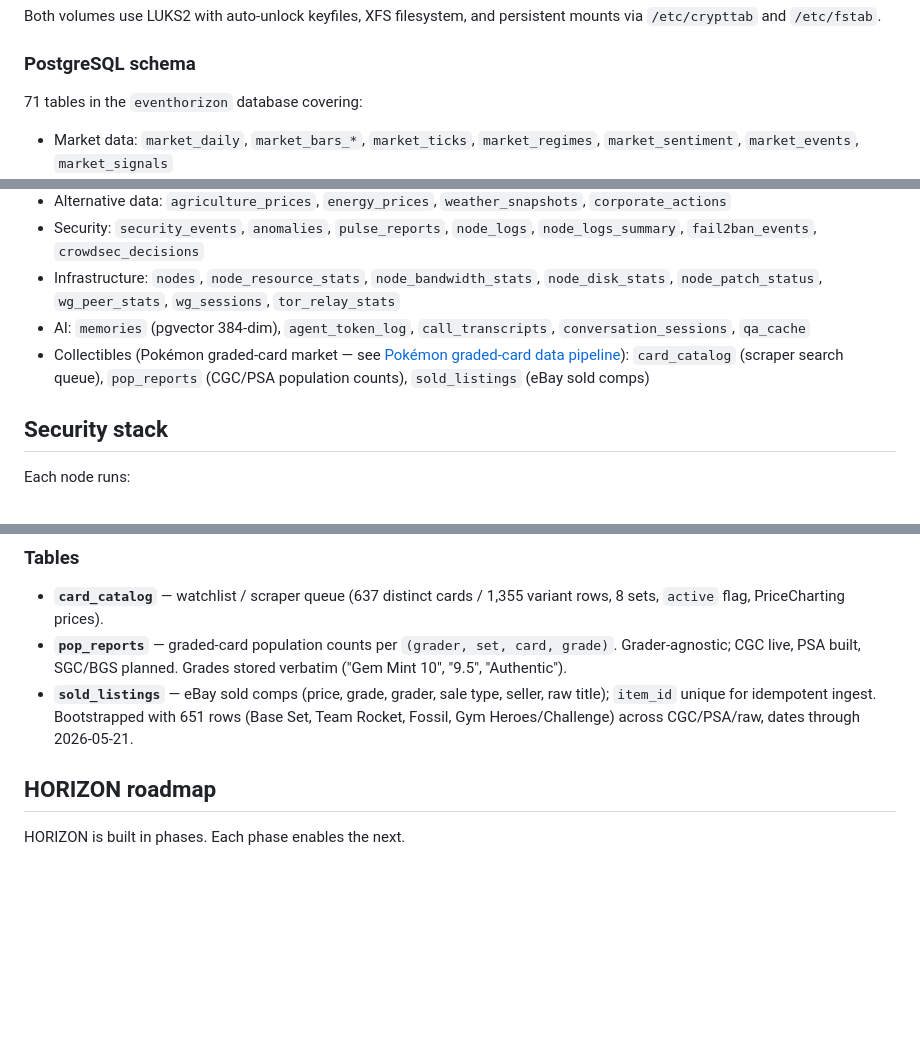
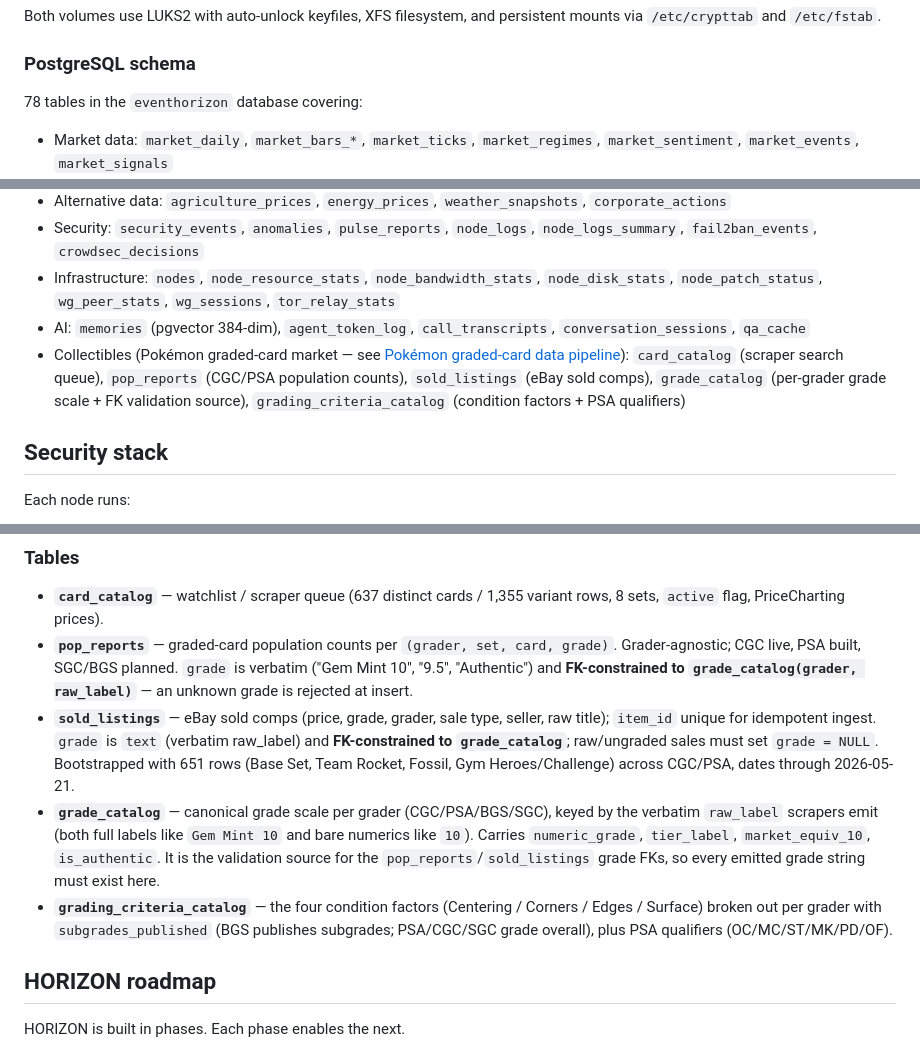
Before and after one commit to FletchEm31/BLACKHOLE-NETWORK, a Markdown page: README.md, 3 parts joined by grey strips. Rendered like a GitHub page; blank space fills up the shorter version.

Commit message:
docs: add grade_catalog + grading_criteria_catalog, FK-enforced grades
New grade-normalization layer in eventhorizon:
- grade_catalog: canonical scale per grader (CGC/PSA/BGS/SGC), keyed by
  verbatim raw_label (full labels + bare numerics) with numeric_grade,
  tier_label, market_equiv_10, is_authentic.
- grading_criteria_catalog: 4 condition factors per grader + PSA qualifiers.
- pop_reports.grade and sold_listings.grade now FK-constrained to
  grade_catalog(grader, raw_label); sold_listings.grade migrated numeric->text.
Table count refreshed 71 -> 78.

Co-Authored-By: Claude Opus 4.7 (1M context) <noreply@anthropic.com>

```diff
--- a/README.md
+++ b/README.md
@@ -102,7 +102,7 @@ Both volumes use LUKS2 with auto-unlock keyfiles, XFS filesystem, and persistent
 
 ### PostgreSQL schema
 
-71 tables in the `eventhorizon` database covering:
+78 tables in the `eventhorizon` database covering:
 
 - Market data: `market_daily`, `market_bars_*`, `market_ticks`, `market_regimes`, `market_sentiment`, `market_events`, `market_signals`
 - Macro: `macro_daily`, `macro_indicators`
@@ -112,7 +112,7 @@ Both volumes use LUKS2 with auto-unlock keyfiles, XFS filesystem, and persistent
 - Security: `security_events`, `anomalies`, `pulse_reports`, `node_logs`, `node_logs_summary`, `fail2ban_events`, `crowdsec_decisions`
 - Infrastructure: `nodes`, `node_resource_stats`, `node_bandwidth_stats`, `node_disk_stats`, `node_patch_status`, `wg_peer_stats`, `wg_sessions`, `tor_relay_stats`
 - AI: `memories` (pgvector 384-dim), `agent_token_log`, `call_transcripts`, `conversation_sessions`, `qa_cache`
-- Collectibles (Pokémon graded-card market — see [Pokémon graded-card data pipeline](#pokémon-graded-card-data-pipeline)): `card_catalog` (scraper search queue), `pop_reports` (CGC/PSA population counts), `sold_listings` (eBay sold comps)
+- Collectibles (Pokémon graded-card market — see [Pokémon graded-card data pipeline](#pokémon-graded-card-data-pipeline)): `card_catalog` (scraper search queue), `pop_reports` (CGC/PSA population counts), `sold_listings` (eBay sold comps), `grade_catalog` (per-grader grade scale + FK validation source), `grading_criteria_catalog` (condition factors + PSA qualifiers)
 
 ## Security stack
 
@@ -211,10 +211,19 @@ card_catalog  (active = true → set_name, card_number)
 
 - **`card_catalog`** — watchlist / scraper queue (637 distinct cards / 1,355 variant rows, 8 sets, `active` flag, PriceCharting prices).
 - **`pop_reports`** — graded-card population counts per `(grader, set, card, grade)`. Grader-agnostic;
-  CGC live, PSA built, SGC/BGS planned. Grades stored verbatim ("Gem Mint 10", "9.5", "Authentic").
+  CGC live, PSA built, SGC/BGS planned. `grade` is verbatim ("Gem Mint 10", "9.5", "Authentic") and
+  **FK-constrained to `grade_catalog(grader, raw_label)`** — an unknown grade is rejected at insert.
 - **`sold_listings`** — eBay sold comps (price, grade, grader, sale type, seller, raw title);
-  `item_id` unique for idempotent ingest. Bootstrapped with 651 rows (Base Set, Team Rocket, Fossil,
-  Gym Heroes/Challenge) across CGC/PSA/raw, dates through 2026-05-21.
+  `item_id` unique for idempotent ingest. `grade` is `text` (verbatim raw_label) and
+  **FK-constrained to `grade_catalog`**; raw/ungraded sales must set `grade = NULL`. Bootstrapped with
+  651 rows (Base Set, Team Rocket, Fossil, Gym Heroes/Challenge) across CGC/PSA, dates through 2026-05-21.
+- **`grade_catalog`** — canonical grade scale per grader (CGC/PSA/BGS/SGC), keyed by the verbatim
+  `raw_label` scrapers emit (both full labels like `Gem Mint 10` and bare numerics like `10`). Carries
+  `numeric_grade`, `tier_label`, `market_equiv_10`, `is_authentic`. It is the validation source for the
+  `pop_reports`/`sold_listings` grade FKs, so every emitted grade string must exist here.
+- **`grading_criteria_catalog`** — the four condition factors (Centering / Corners / Edges / Surface)
+  broken out per grader with `subgrades_published` (BGS publishes subgrades; PSA/CGC/SGC grade overall),
+  plus PSA qualifiers (OC/MC/ST/MK/PD/OF).
 
 ## HORIZON roadmap
 
```
